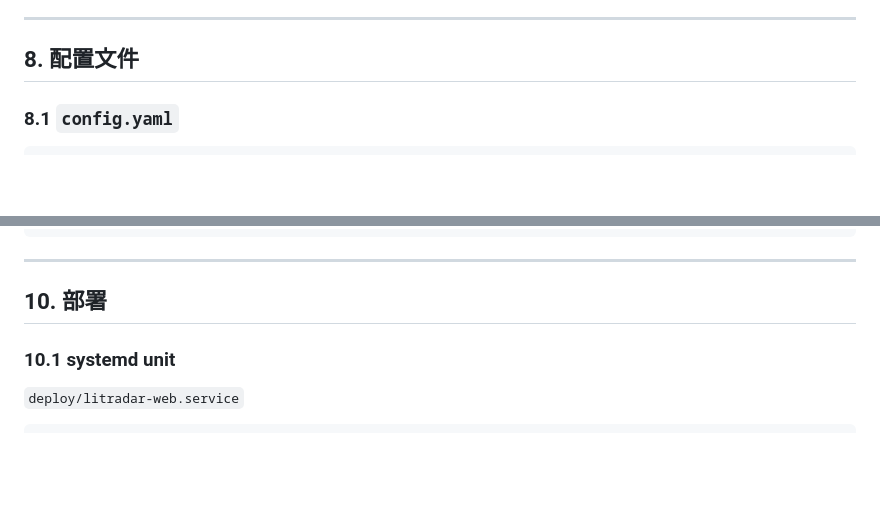
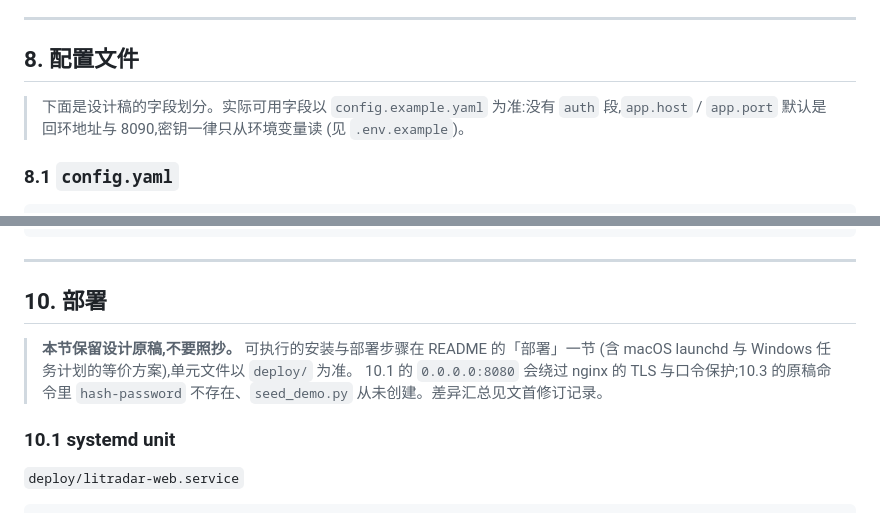
Before and after one commit to KaguraSayuki/LitRadar, a Markdown page: docs/litradar-design.md, 2 parts joined by grey strips. Rendered like a GitHub page; blank space fills up the shorter version.

````diff
--- a/docs/litradar-design.md
+++ b/docs/litradar-design.md
@@ -564,6 +570,10 @@ def rule_filter(items, profile) -> list[Item]:
 
 ## 8. 配置文件
 
+> 下面是设计稿的字段划分。实际可用字段以 `config.example.yaml` 为准:没有 `auth`
+> 段,`app.host` / `app.port` 默认是回环地址与 8090,密钥一律只从环境变量读
+> (见 `.env.example`)。
+
 ### 8.1 `config.yaml`
 
 ```yaml
@@ -768,6 +778,11 @@ litradar/
 
 ## 10. 部署
 
+> **本节保留设计原稿,不要照抄。** 可执行的安装与部署步骤在 README 的「部署」一节
+> (含 macOS launchd 与 Windows 任务计划的等价方案),单元文件以 `deploy/` 为准。
+> 10.1 的 `0.0.0.0:8080` 会绕过 nginx 的 TLS 与口令保护;10.3 的原稿命令里
+> `hash-password` 不存在、`seed_demo.py` 从未创建。差异汇总见文首修订记录。
+
 ### 10.1 systemd unit
 
 `deploy/litradar-web.service`
````
Also changed, not shown: other parts of docs/litradar-design.md (+30 -8 lines).
